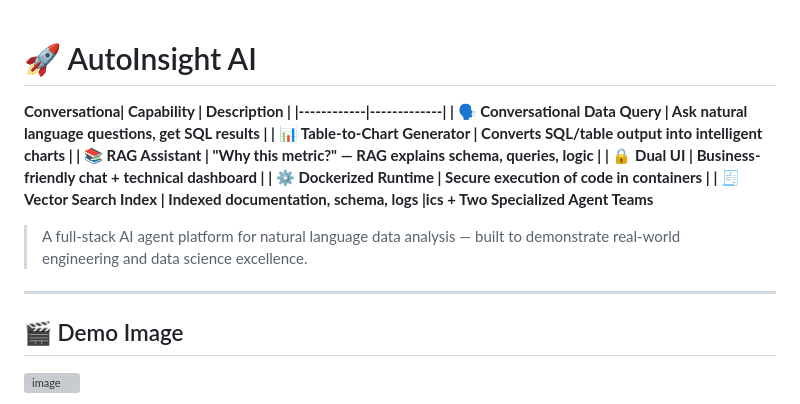
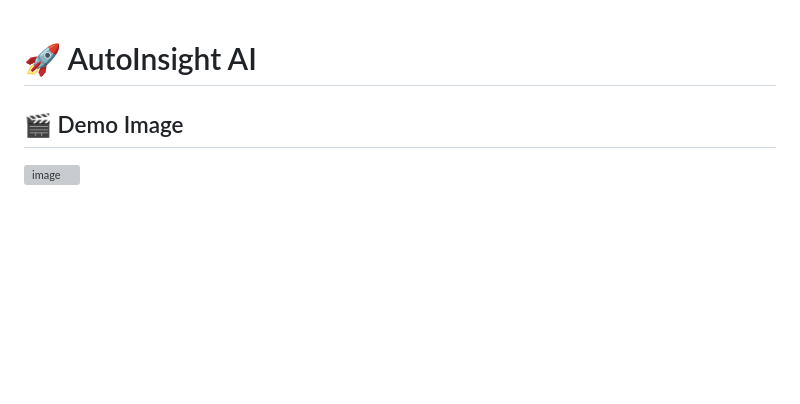
Before and after one commit to akshaykumarbedre/AutoInsight-AI, a Markdown page: README.md, the part around the change. Drawn GitHub-style; blank space fills up the shorter version; grey boxes are pictures that could not be loaded.

```diff
--- a/README.md
+++ b/README.md
@@ -1,16 +1,7 @@
 # 🚀 AutoInsight AI
 
-**Conversationa| Capability | Description |
-|------------|-------------|
-| 🗣️ Conversational Data Query | Ask natural language questions, get SQL results |
-| 📊 Table-to-Chart Generator | Converts SQL/table output into intelligent charts |
-| 📚 RAG Assistant | "Why this metric?" — RAG explains schema, queries, logic |
-| 🔒 Dual UI | Business-friendly chat + technical dashboard |
-| ⚙️ Dockerized Runtime | Secure execution of code in containers |
-| 🧾 Vector Search Index | Indexed documentation, schema, logs |ics + Two Specialized Agent Teams**
-> A full-stack AI agent platform for natural language data analysis — built to demonstrate real-world engineering and data science excellence.
 
----
+
 
 ## 🎬 Demo Image
 ![image](https://github.com/user-attachments/assets/5397151e-bc19-4e1e-a7e0-8813fc76805b)
```
